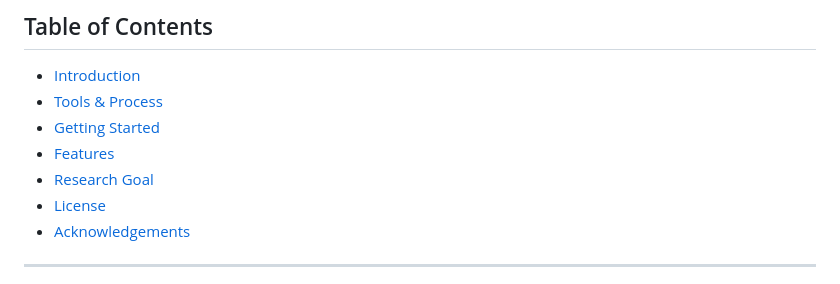
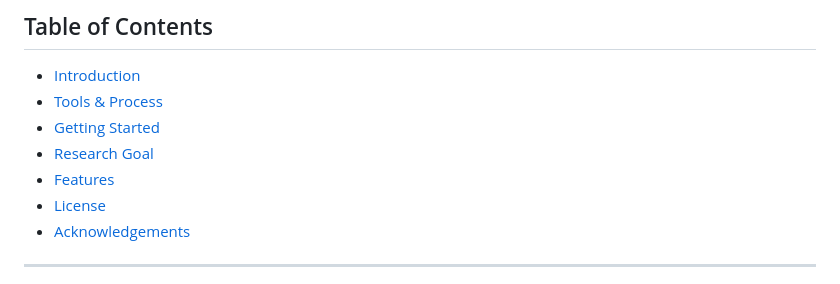
Before and after one commit to CraftInsights/FastAPIResearchStudy, a Markdown page: README.md, the part around the change. Rendered like a GitHub page.

Commit message:
Rearranged things in README.md

```diff
--- a/README.md
+++ b/README.md
@@ -17,8 +17,8 @@
 - [Introduction](#introduction)
 - [Tools & Process](#tools--process)
 - [Getting Started](#getting-started)
+- [Research Goal](#research-goal)
 - [Features](#features)
-- [Research Goal](#research-goal)
 - [License](#license)
 - [Acknowledgements](#acknowledgements)
 ---
```
